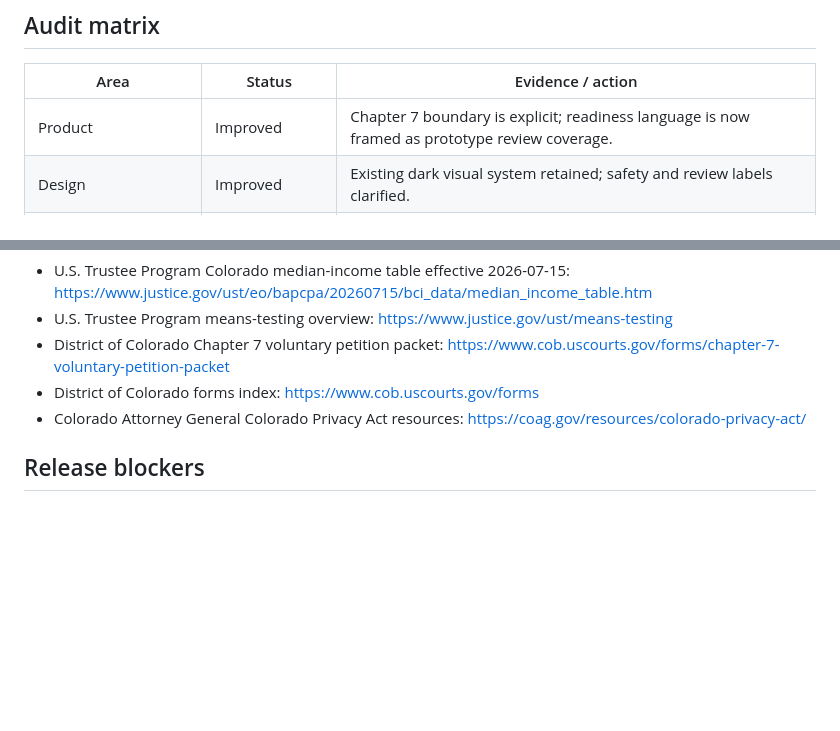
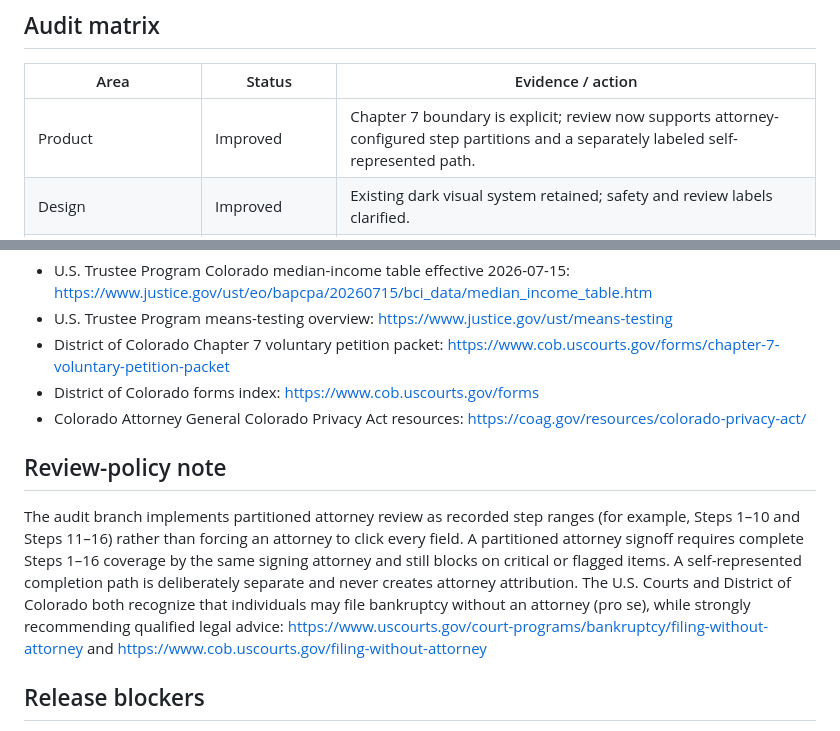
Before and after one commit to chrisfbaileycb-arch/Colorado-Bankruptcy-AI-7-11-13, a Markdown page: docs/system-audit-2026-08-05.md, 2 parts joined by grey strips. Drawn GitHub-style; blank space fills up the shorter version.

Commit message:
Record review policy findings and pro se boundary

```diff
--- a/docs/system-audit-2026-08-05.md
+++ b/docs/system-audit-2026-08-05.md
@@ -10,7 +10,7 @@ The prototype remains suitable only for synthetic demonstrations. This audit fix
 
 | Area | Status | Evidence / action |
 |---|---|---|
-| Product | Improved | Chapter 7 boundary is explicit; readiness language is now framed as prototype review coverage. |
+| Product | Improved | Chapter 7 boundary is explicit; review now supports attorney-configured step partitions and a separately labeled self-represented path. |
 | Design | Improved | Existing dark visual system retained; safety and review labels clarified. |
 | Mobile & Tablet | Improved / verify | Responsive containment and action wrapping hardened; fresh deployment QA required after release. |
 | Performance | Needs work | Client-side PDF generation is a structural hot path; add measured lab budgets and debounce/lazy generation. |
@@ -43,6 +43,10 @@ The prototype remains suitable only for synthetic demonstrations. This audit fix
 - District of Colorado forms index: https://www.cob.uscourts.gov/forms
 - Colorado Attorney General Colorado Privacy Act resources: https://coag.gov/resources/colorado-privacy-act/
 
+## Review-policy note
+
+The audit branch implements partitioned attorney review as recorded step ranges (for example, Steps 1–10 and Steps 11–16) rather than forcing an attorney to click every field. A partitioned attorney signoff requires complete Steps 1–16 coverage by the same signing attorney and still blocks on critical or flagged items. A self-represented completion path is deliberately separate and never creates attorney attribution. The U.S. Courts and District of Colorado both recognize that individuals may file bankruptcy without an attorney (pro se), while strongly recommending qualified legal advice: https://www.uscourts.gov/court-programs/bankruptcy/filing-without-attorney and https://www.cob.uscourts.gov/filing-without-attorney
+
 ## Release blockers
 
 1. Make GitHub the reproducible deployment source and record the exact deployed commit SHA.
```
